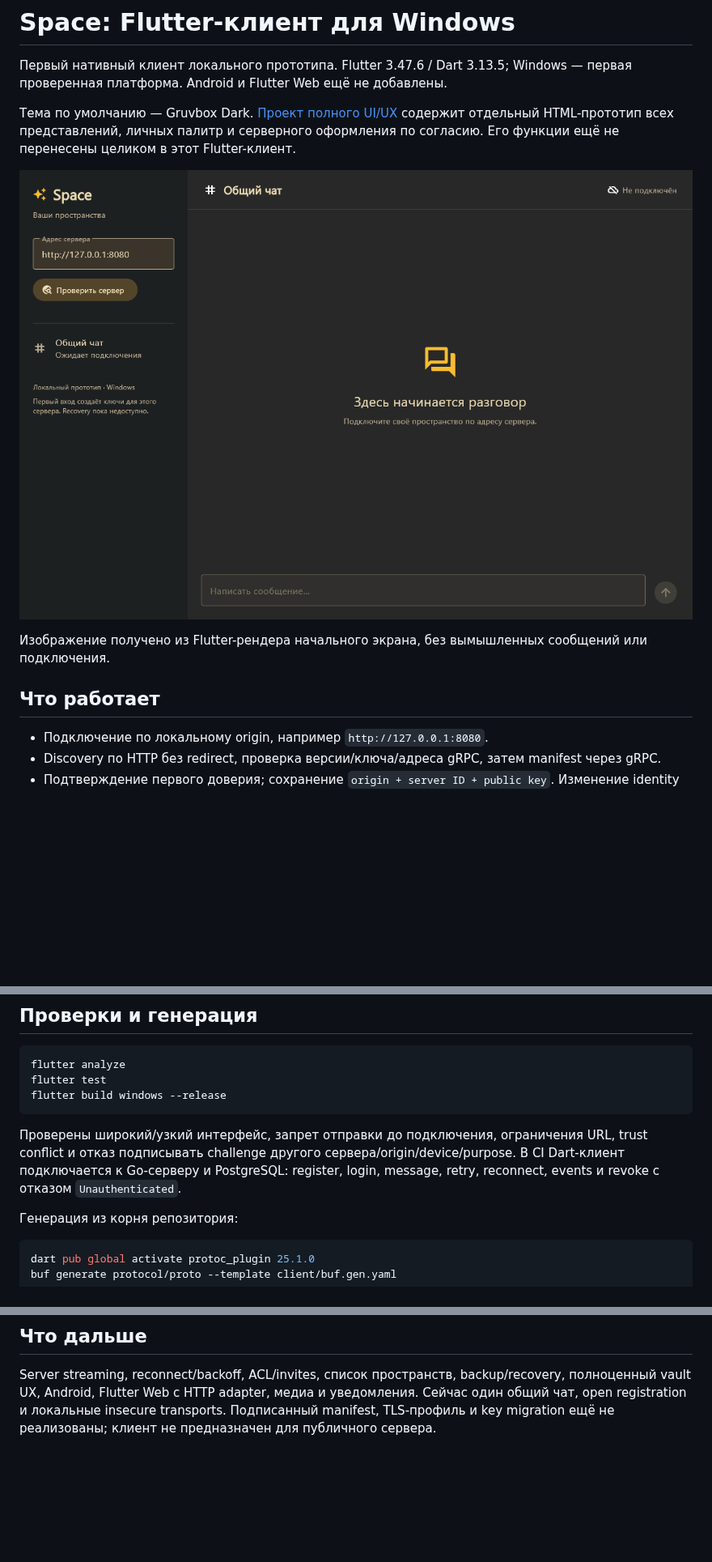
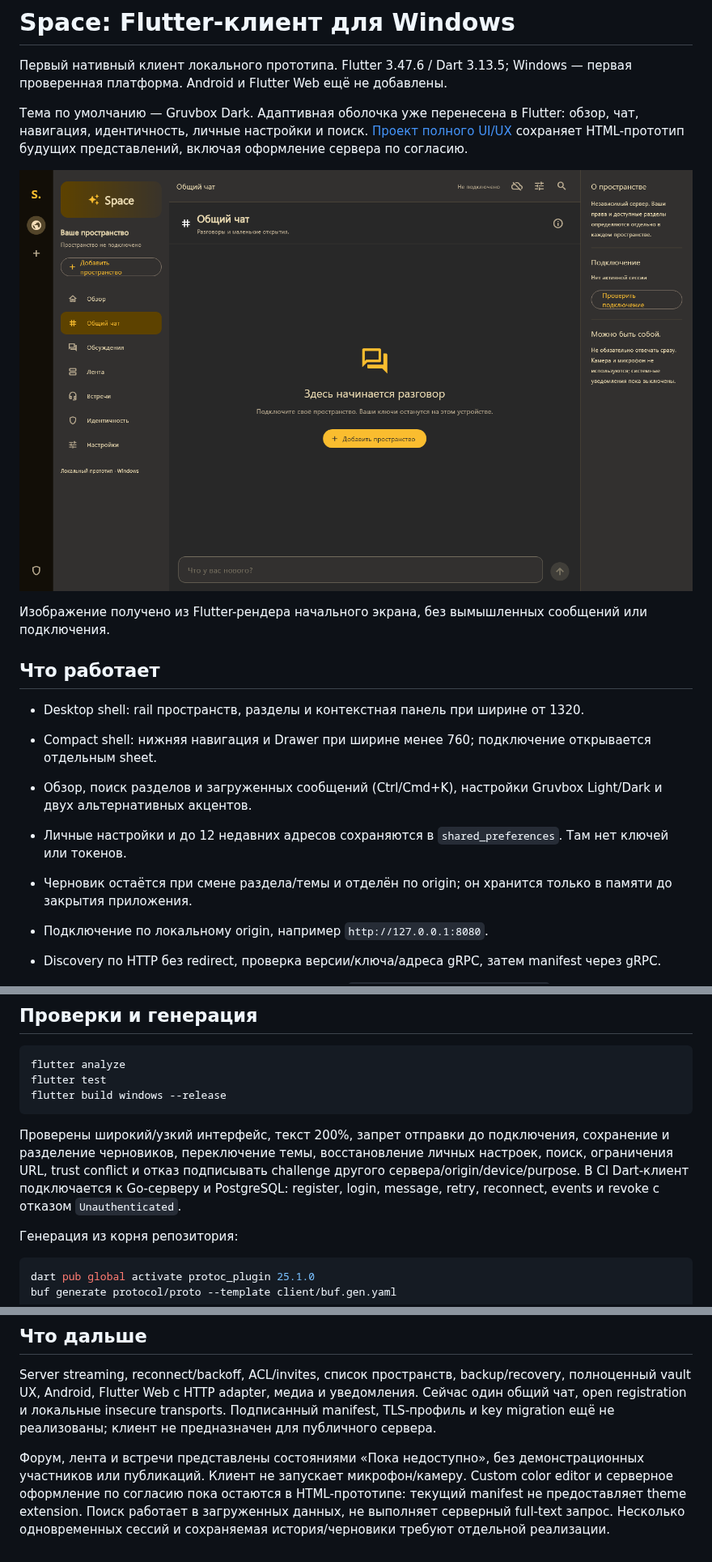
Before and after one commit to space-protocol-project/space-app, a Markdown page: README.md, 3 parts joined by grey strips. Shown at 81% size. Drawn GitHub-style; pictures changed too: docs/preview.png; blank space fills up the shorter version.

Commit message:
feat: port adaptive Gruvbox shell and personal preferences to Flutter

````diff
--- a/README.md
+++ b/README.md
@@ -2,13 +2,19 @@
 
 Первый нативный клиент локального прототипа. Flutter 3.47.6 / Dart 3.13.5; Windows — первая проверенная платформа. Android и Flutter Web ещё не добавлены.
 
-Тема по умолчанию — Gruvbox Dark. [Проект полного UI/UX](design/README.md) содержит отдельный HTML-прототип всех представлений, личных палитр и серверного оформления по согласию. Его функции ещё не перенесены целиком в этот Flutter-клиент.
+Тема по умолчанию — Gruvbox Dark. Адаптивная оболочка уже перенесена в Flutter: обзор, чат, навигация, идентичность, личные настройки и поиск. [Проект полного UI/UX](design/README.md) сохраняет HTML-прототип будущих представлений, включая оформление сервера по согласию.
 
 ![Экран подключения](docs/preview.png)
 
 Изображение получено из Flutter-рендера начального экрана, без вымышленных сообщений или подключения.
 
 ## Что работает
+
+- Desktop shell: rail пространств, разделы и контекстная панель при ширине от 1320.
+- Compact shell: нижняя навигация и Drawer при ширине менее 760; подключение открывается отдельным sheet.
+- Обзор, поиск разделов и загруженных сообщений (Ctrl/Cmd+K), настройки Gruvbox Light/Dark и двух альтернативных акцентов.
+- Личные настройки и до 12 недавних адресов сохраняются в `shared_preferences`. Там нет ключей или токенов.
+- Черновик остаётся при смене раздела/темы и отделён по origin; он хранится только в памяти до закрытия приложения.
 
 - Подключение по локальному origin, например `http://127.0.0.1:8080`.
 - Discovery по HTTP без redirect, проверка версии/ключа/адреса gRPC, затем manifest через gRPC.
@@ -58,7 +66,7 @@ flutter test
 flutter build windows --release
 ```
 
-Проверены широкий/узкий интерфейс, запрет отправки до подключения, ограничения URL, trust conflict и отказ подписывать challenge другого сервера/origin/device/purpose. В CI Dart-клиент подключается к Go-серверу и PostgreSQL: register, login, message, retry, reconnect, events и revoke с отказом `Unauthenticated`.
+Проверены широкий/узкий интерфейс, текст 200%, запрет отправки до подключения, сохранение и разделение черновиков, переключение темы, восстановление личных настроек, поиск, ограничения URL, trust conflict и отказ подписывать challenge другого сервера/origin/device/purpose. В CI Dart-клиент подключается к Go-серверу и PostgreSQL: register, login, message, retry, reconnect, events и revoke с отказом `Unauthenticated`.
 
 Генерация из корня репозитория:
 
@@ -74,3 +82,5 @@ buf generate protocol/proto --template client/buf.gen.yaml
 ## Что дальше
 
 Server streaming, reconnect/backoff, ACL/invites, список пространств, backup/recovery, полноценный vault UX, Android, Flutter Web с HTTP adapter, медиа и уведомления. Сейчас один общий чат, open registration и локальные insecure transports. Подписанный manifest, TLS-профиль и key migration ещё не реализованы; клиент не предназначен для публичного сервера.
+
+Форум, лента и встречи представлены состояниями «Пока недоступно», без демонстрационных участников или публикаций. Клиент не запускает микрофон/камеру. Custom color editor и серверное оформление по согласию пока остаются в HTML-прототипе: текущий manifest не предоставляет theme extension. Поиск работает в загруженных данных, не выполняет серверный full-text запрос. Несколько одновременных сессий и сохраняемая история/черновики требуют отдельной реализации.
````
Also changed, not shown: other parts of README.md (+4 -2 lines), design/README.md (+1 -1 lines), 13 other files.
